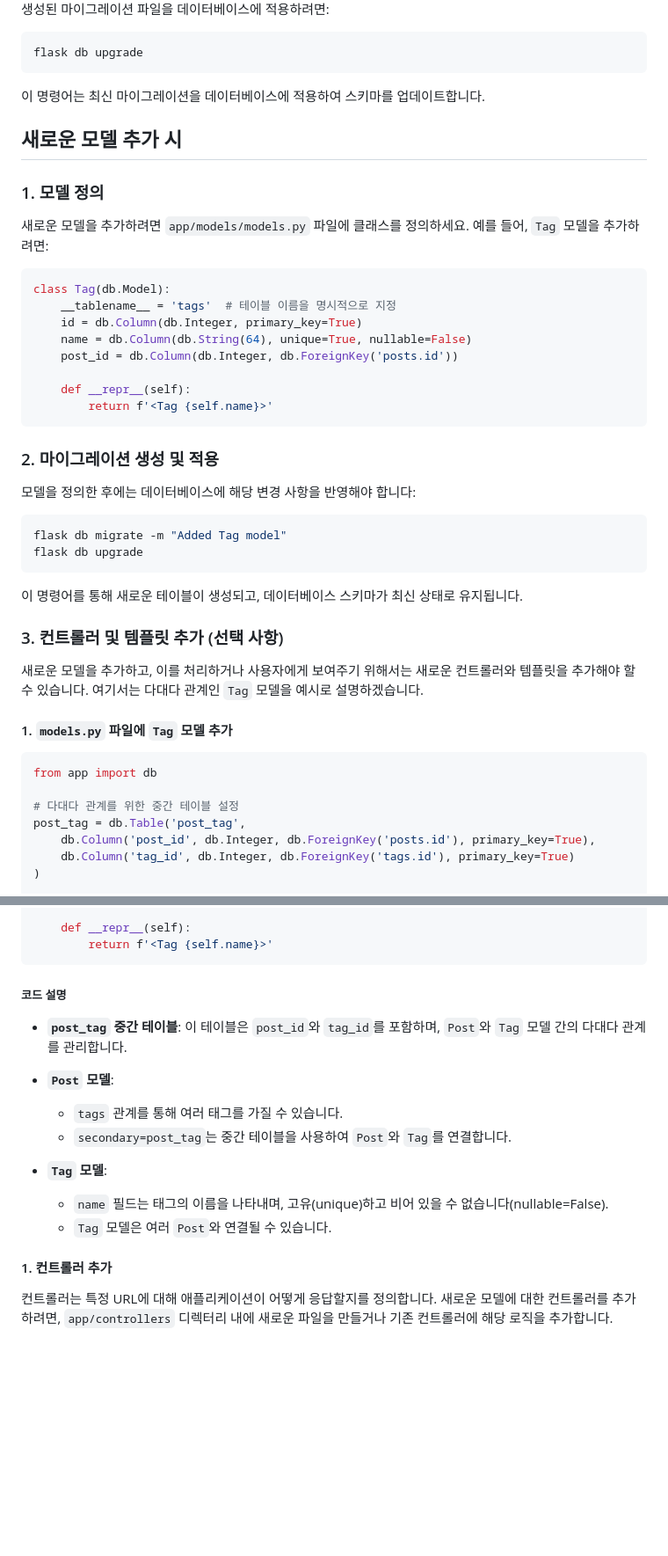
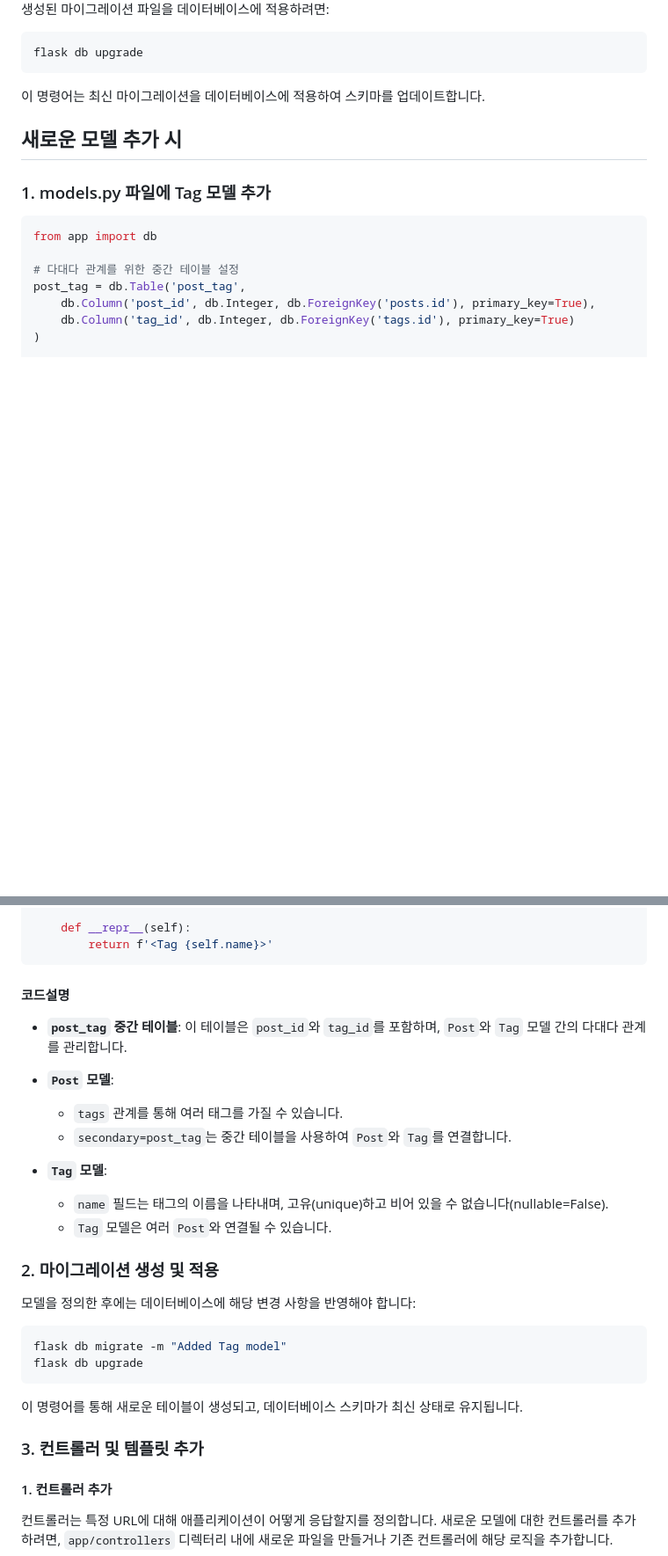
Before and after one commit to kimil61/flask_mvc_template, a Markdown page: readme.md, 2 parts joined by grey strips. Shown: that part at 88% size. Drawn GitHub-style; blank space fills up the shorter version.

Commit message:
project init

````diff
--- a/readme.md
+++ b/readme.md
@@ -79,37 +79,7 @@ flask db upgrade
 
 ## 새로운 모델 추가 시
 
-### 1. 모델 정의
-
-새로운 모델을 추가하려면 `app/models/models.py` 파일에 클래스를 정의하세요. 예를 들어, `Tag` 모델을 추가하려면:
-
-```python
-class Tag(db.Model):
-    __tablename__ = 'tags'  # 테이블 이름을 명시적으로 지정
-    id = db.Column(db.Integer, primary_key=True)
-    name = db.Column(db.String(64), unique=True, nullable=False)
-    post_id = db.Column(db.Integer, db.ForeignKey('posts.id'))
-
-    def __repr__(self):
-        return f'<Tag {self.name}>'
-```
-
-### 2. 마이그레이션 생성 및 적용
-
-모델을 정의한 후에는 데이터베이스에 해당 변경 사항을 반영해야 합니다:
-
-```bash
-flask db migrate -m "Added Tag model"
-flask db upgrade
-```
-
-이 명령어를 통해 새로운 테이블이 생성되고, 데이터베이스 스키마가 최신 상태로 유지됩니다.
-
-### 3. 컨트롤러 및 템플릿 추가 (선택 사항)
-
-새로운 모델을 추가하고, 이를 처리하거나 사용자에게 보여주기 위해서는 새로운 컨트롤러와 템플릿을 추가해야 할 수 있습니다. 여기서는 다대다 관계인 `Tag` 모델을 예시로 설명하겠습니다.
-
-#### 1. `models.py` 파일에 `Tag` 모델 추가
+### 1. models.py 파일에 Tag 모델 추가
 
 ```python
 from app import db
@@ -141,7 +111,7 @@ class Tag(db.Model):
         return f'<Tag {self.name}>'
 ```
 
-##### 코드 설명
+#### 코드설명
 
 - **`post_tag` 중간 테이블**: 이 테이블은 `post_id`와 `tag_id`를 포함하며, `Post`와 `Tag` 모델 간의 다대다 관계를 관리합니다.
 
@@ -152,6 +122,19 @@ class Tag(db.Model):
 - **`Tag` 모델**:
   - `name` 필드는 태그의 이름을 나타내며, 고유(unique)하고 비어 있을 수 없습니다(nullable=False).
   - `Tag` 모델은 여러 `Post`와 연결될 수 있습니다.
+
+### 2. 마이그레이션 생성 및 적용
+
+모델을 정의한 후에는 데이터베이스에 해당 변경 사항을 반영해야 합니다:
+
+```bash
+flask db migrate -m "Added Tag model"
+flask db upgrade
+```
+
+이 명령어를 통해 새로운 테이블이 생성되고, 데이터베이스 스키마가 최신 상태로 유지됩니다.
+
+### 3. 컨트롤러 및 템플릿 추가
 
 #### 1. 컨트롤러 추가
 
````
